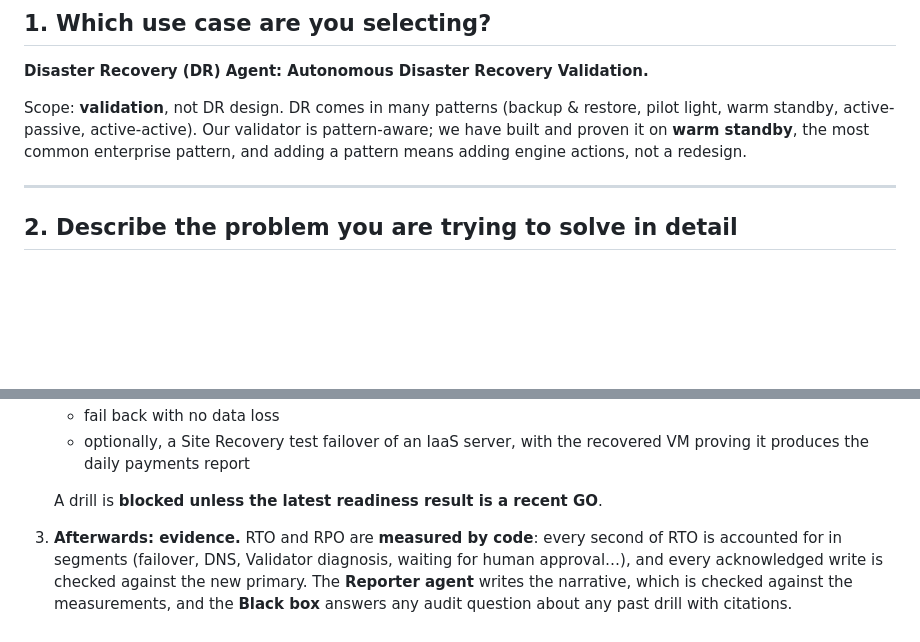
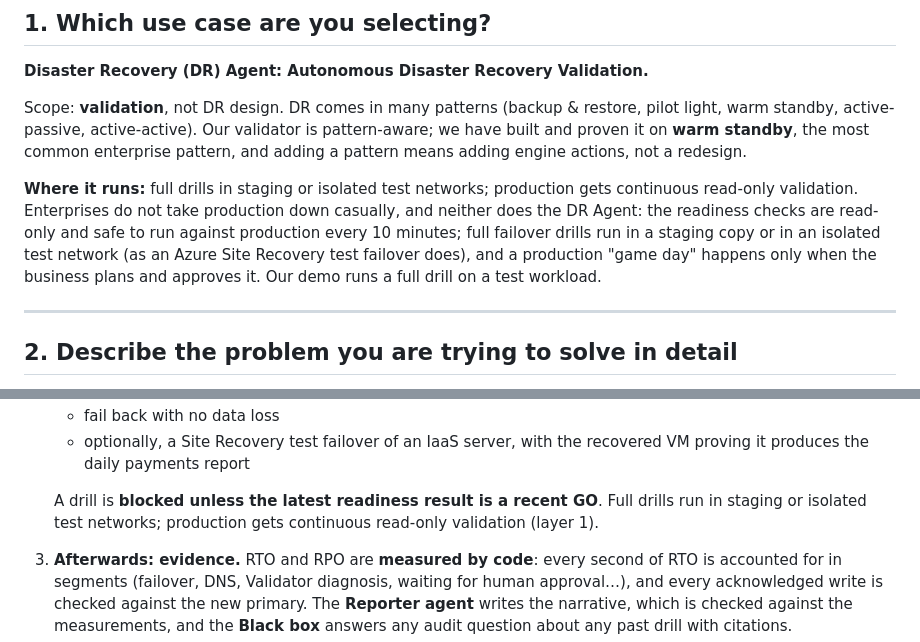
Before and after one commit to kishalr-virtusa/Azure-Armada, a Markdown page: docs/solution-as-built.md, 2 parts joined by grey strips. GitHub-like rendering; blank space fills up the shorter version.

Commit message:
docs: state where drills run (staging / isolated test networks; production gets read-only validation)
Co-Authored-By: Claude Opus 5.5 <noreply@anthropic.com>
Claude-Session: https://claude.ai/code/session_01LmaUvL7U92HRpuCmafMZNp

```diff
--- a/docs/solution-as-built.md
+++ b/docs/solution-as-built.md
@@ -15,6 +15,8 @@ This document describes the solution **as built and running** (21 Oct 2026). The
 **Disaster Recovery (DR) Agent: Autonomous Disaster Recovery Validation.**
 
 Scope: **validation**, not DR design. DR comes in many patterns (backup & restore, pilot light, warm standby, active-passive, active-active). Our validator is pattern-aware; we have built and proven it on **warm standby**, the most common enterprise pattern, and adding a pattern means adding engine actions, not a redesign.
+
+**Where it runs:** full drills in staging or isolated test networks; production gets continuous read-only validation. Enterprises do not take production down casually, and neither does the DR Agent: the readiness checks are read-only and safe to run against production every 10 minutes; full failover drills run in a staging copy or in an isolated test network (as an Azure Site Recovery test failover does), and a production "game day" happens only when the business plans and approves it. Our demo runs a full drill on a test workload.
 
 ---
 
@@ -56,7 +58,7 @@ The **DR Agent** turns DR validation from a manual weekend drill into a **contin
    - fail back with no data loss
    - optionally, a Site Recovery test failover of an IaaS server, with the recovered VM proving it produces the daily payments report
 
-   A drill is **blocked unless the latest readiness result is a recent GO**.
+   A drill is **blocked unless the latest readiness result is a recent GO**. Full drills run in staging or isolated test networks; production gets continuous read-only validation (layer 1).
 3. **Afterwards: evidence.** RTO and RPO are **measured by code**: every second of RTO is accounted for in segments (failover, DNS, Validator diagnosis, waiting for human approval…), and every acknowledged write is checked against the new primary. The **Reporter agent** writes the narrative, which is checked against the measurements, and the **Black box** answers any audit question about any past drill with citations.
 
 **Design principle: agents decide, the engine acts.** AI agents plan, diagnose and explain. A deterministic engine with a fixed set of 15 allowed actions is the only thing that changes Azure, and humans approve the risky moments. The worst outcome of a wrong or manipulated model is a rejected suggestion, never a bad action in production.
```
